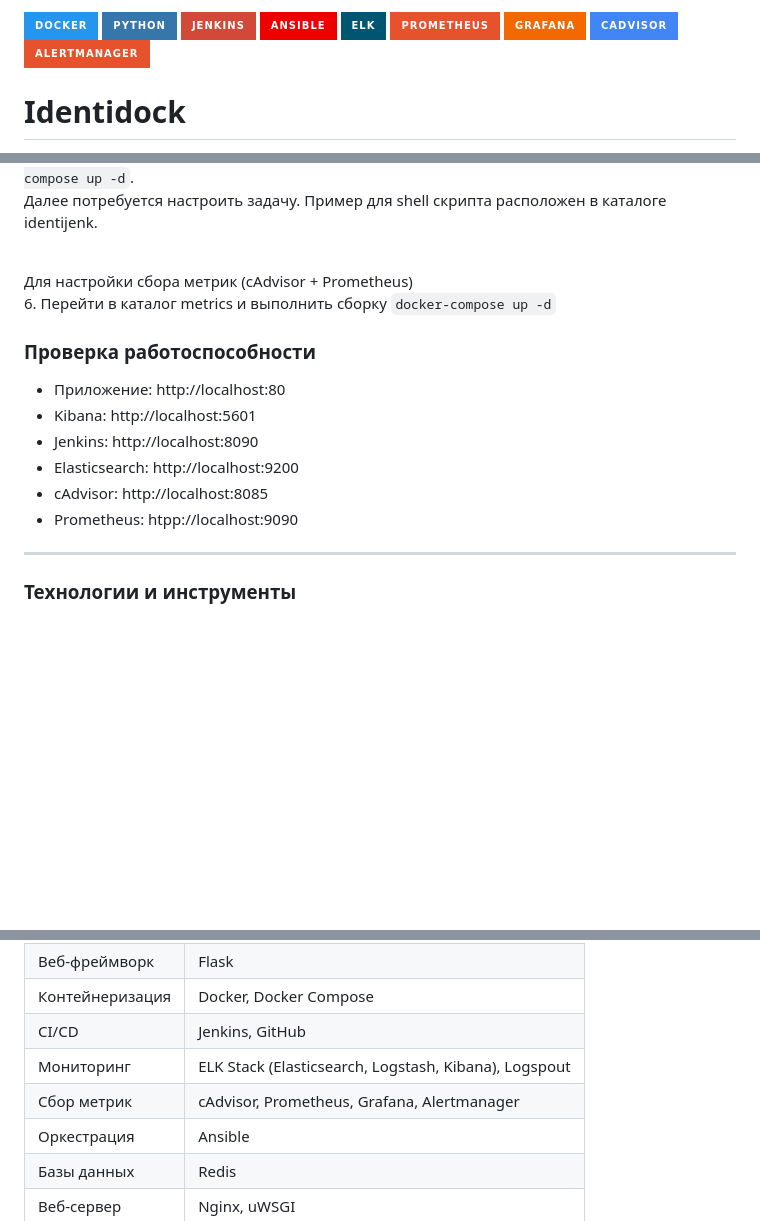
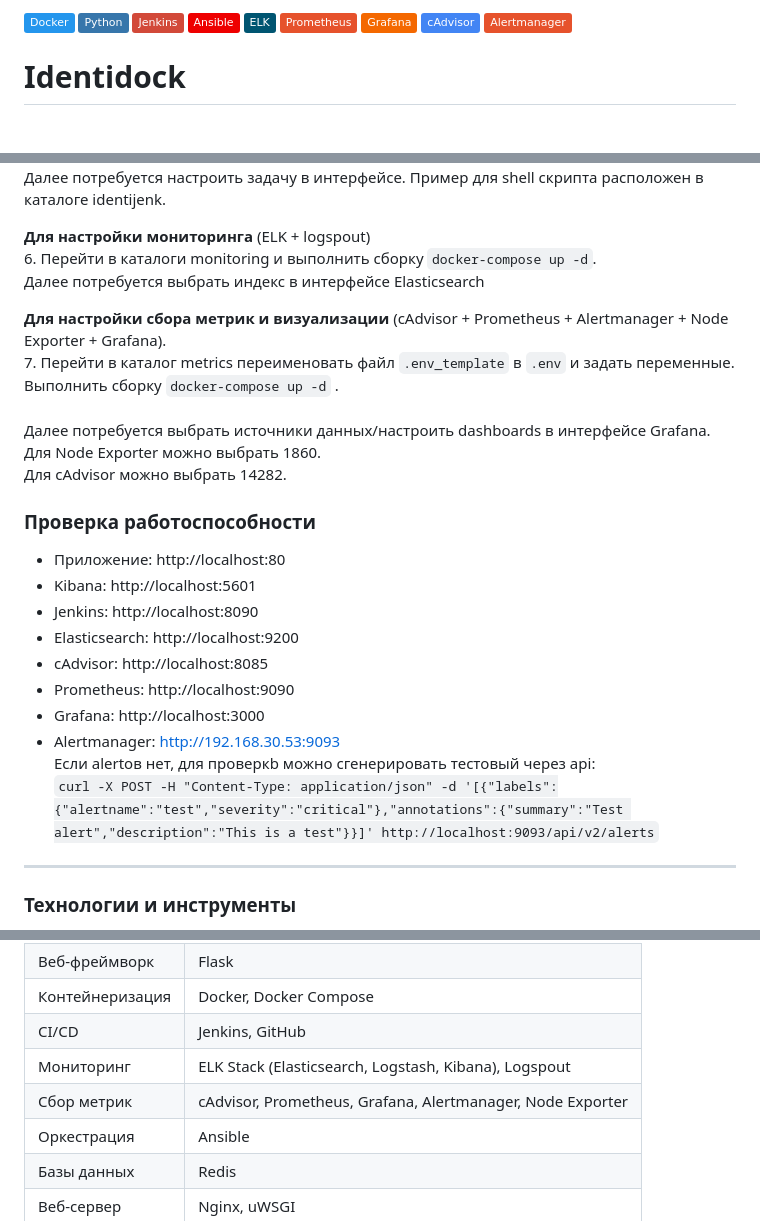
Before and after one commit to Tumanyanchik/identidock, a Markdown page: README.md, 3 parts joined by grey strips. GitHub-like rendering; badges without logos; blank space fills up the shorter version.

Commit message:
Add: Alermanager, Node Exporter

```diff
--- a/README.md
+++ b/README.md
@@ -1,12 +1,12 @@
-![Docker](https://img.shields.io/badge/Docker-2496ED?style=for-the-badge&logo=docker&logoColor=white)
-![Python](https://img.shields.io/badge/Python-3776AB?style=for-the-badge&logo=python&logoColor=white)
-![Jenkins](https://img.shields.io/badge/Jenkins-D24939?style=for-the-badge&logo=jenkins&logoColor=white)
-![Ansible](https://img.shields.io/badge/Ansible-EE0000?style=for-the-badge&logo=ansible&logoColor=white)
-![ELK](https://img.shields.io/badge/ELK-005571?style=for-the-badge&logo=elastic-stack&logoColor=white)
-![Prometheus](https://img.shields.io/badge/Prometheus-E6522C?style=for-the-badge&logo=prometheus&logoColor=white)
-![Grafana](https://img.shields.io/badge/Grafana-F46800?style=for-the-badge&logo=grafana&logoColor=white)
-![cAdvisor](https://img.shields.io/badge/cAdvisor-4285F4?style=for-the-badge&logo=google&logoColor=white)
-![Alertmanager](https://img.shields.io/badge/Alertmanager-E6522C?style=for-the-badge&logo=prometheus&logoColor=white)
+![Docker](https://img.shields.io/badge/Docker-2496ED?style=flat&logo=docker&logoColor=white)
+![Python](https://img.shields.io/badge/Python-3776AB?style=flat&logo=python&logoColor=white)
+![Jenkins](https://img.shields.io/badge/Jenkins-D24939?style=flat&logo=jenkins&logoColor=white)
+![Ansible](https://img.shields.io/badge/Ansible-EE0000?style=flat&logo=ansible&logoColor=white)
+![ELK](https://img.shields.io/badge/ELK-005571?style=flat&logo=elastic-stack&logoColor=white)
+![Prometheus](https://img.shields.io/badge/Prometheus-E6522C?style=flat&logo=prometheus&logoColor=white)
+![Grafana](https://img.shields.io/badge/Grafana-F46800?style=flat&logo=grafana&logoColor=white)
+![cAdvisor](https://img.shields.io/badge/cAdvisor-4285F4?style=flat&logo=google&logoColor=white)
+![Alertmanager](https://img.shields.io/badge/Alertmanager-E6522C?style=flat&logo=prometheus&logoColor=white)
 
 
 # Identidock
@@ -27,8 +27,15 @@
 5. Перейти в каталог identijenk и выполнить сборку `docker-compose up -d`.<br>
-Далее потребуется настроить задачу. Пример для shell скрипта расположен в каталоге identijenk.<br><br>
+Далее потребуется настроить задачу в интерфейсе. Пример для shell скрипта расположен в каталоге identijenk.<br>
 
-Для настройки сбора метрик (cAdvisor + Prometheus)<br>
-6. Перейти в каталог metrics и выполнить сборку `docker-compose up -d`
+**Для настройки мониторинга** (ELK + logspout)<br>
+6. Перейти в каталоги monitoring и выполнить сборку `docker-compose up -d`.<br>
+Далее потребуется выбрать индекс в интерфейсе Elasticsearch
+
+**Для настройки сбора метрик и визуализации** (cAdvisor + Prometheus + Alertmanager + Node Exporter + Grafana).<br>
+7. Перейти в каталог metrics переименовать файл `.env_template` в `.env` и задать переменные. <br> Выполнить сборку `docker-compose up -d` .<br><br>
+Далее потребуется выбрать источники данных/настроить dashboards в интерфейсе Grafana.<br>
+Для Node Exporter можно выбрать 1860.<br>
+Для cAdvisor можно выбрать 14282.<br>
 
 
 ### Проверка работоспособности
@@ -38,7 +45,11 @@
 - Jenkins: http://localhost:8090
 - Elasticsearch: http://localhost:9200
 - cAdvisor: http://localhost:8085
-- Prometheus: htpp://localhost:9090
+- Prometheus: http://localhost:9090
+- Grafana: http://localhost:3000
+- Alertmanager: http://192.168.30.53:9093 <br>
+Если alertов нет, для проверкb можно сгенерировать тестовый через api: <br>
+`curl -X POST -H "Content-Type: application/json" -d '[{"labels":{"alertname":"test","severity":"critical"},"annotations":{"summary":"Test alert","description":"This is a test"}}]' http://localhost:9093/api/v2/alerts`
 
 ---
 ### Технологии и инструменты
@@ -51,7 +62,7 @@
 | Контейнеризация | Docker, Docker Compose |
 | CI/CD | Jenkins, GitHub |
 | Мониторинг | ELK Stack (Elasticsearch, Logstash, Kibana), Logspout |
-| Сбор метрик | cAdvisor, Prometheus, Grafana, Alertmanager |
+| Сбор метрик | cAdvisor, Prometheus, Grafana, Alertmanager, Node Exporter |
 | Оркестрация | Ansible |
 | Базы данных | Redis |
 | Веб-сервер | Nginx, uWSGI |
```
Also changed, not shown: other parts of README.md (+4 -2 lines), screenshots/screenshot4.png (added), screenshots/screenshot5.png (added), 12 other files.
